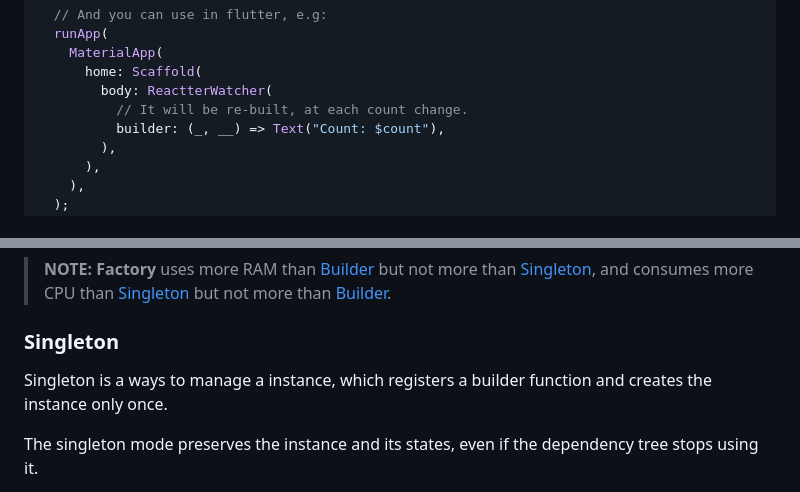
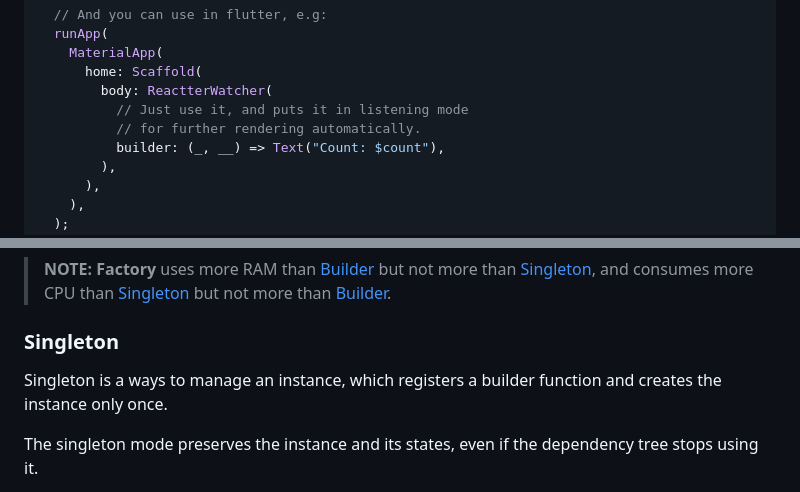
Before and after one commit to 2devs-team/reactter, a Markdown page: README.md, 2 parts joined by grey strips. GitHub-like rendering.

Commit message:
doc: Update `ReactterWatcher` builder comments for clarity.

```diff
--- a/README.md
+++ b/README.md
@@ -53,7 +53,8 @@ void main() {
     MaterialApp(
       home: Scaffold(
         body: ReactterWatcher(
-          // It will be re-built, at each count change.
+          // Just use it, and puts it in listening mode
+          // for further rendering automatically.
           builder: (_, __) => Text("Count: $count"),
         ),
       ),
@@ -668,7 +669,7 @@ Reactter identifies the factory mode as [`InstanceManageMode.factory`](https://p
 
 ### Singleton
 
-Singleton is a ways  to manage a instance, which registers a builder function and creates the instance only once.
+Singleton is a ways to manage an instance, which registers a builder function and creates the instance only once.
 
 The singleton mode preserves the instance and its states, even if the dependency tree stops using it.
 
```
